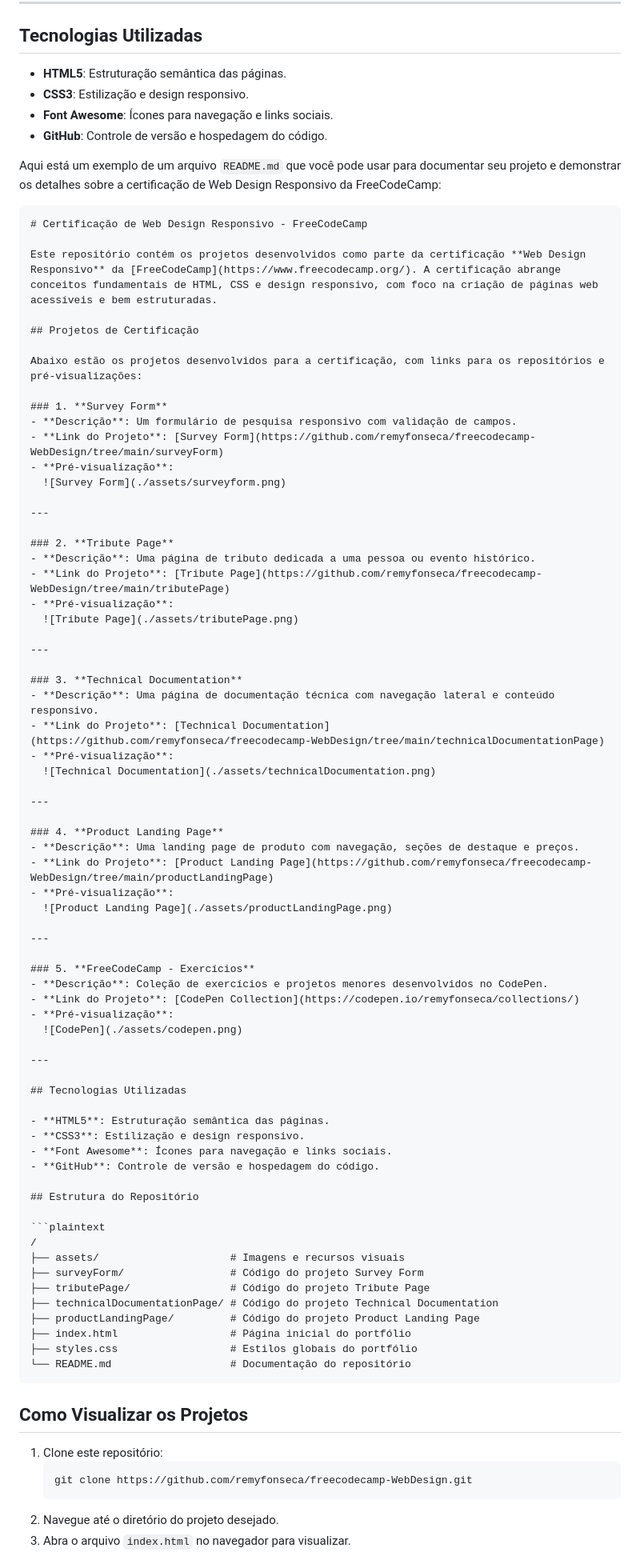
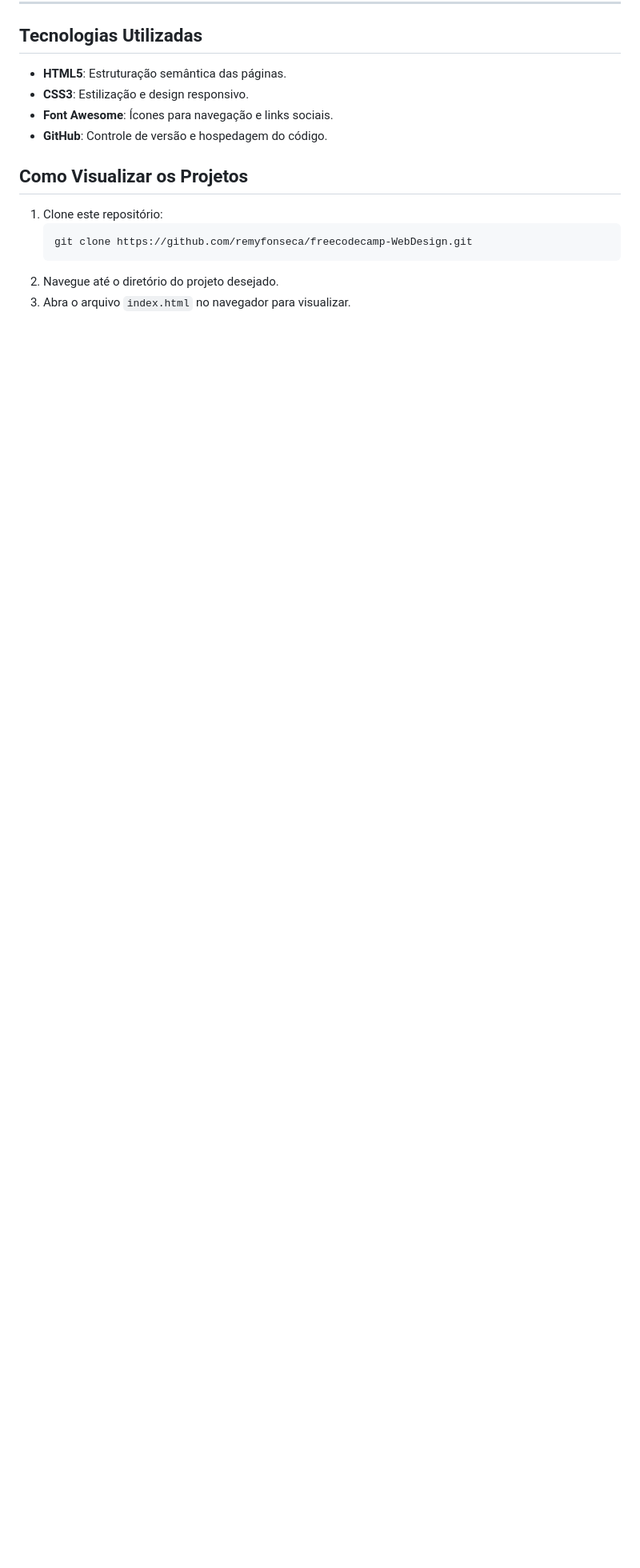
Before and after one commit to remyfonseca/freecodecamp-WebDesign, a Markdown page: readme.md, the part around the change printed below. Shown: that part at 80% size. Rendered like a GitHub page; blank space fills up the shorter version.

Commit message:
readme v3

````diff
--- a/readme.md
+++ b/readme.md
@@ -53,78 +53,6 @@ Abaixo estão os projetos desenvolvidos para a certificação, com links para os
 - **Font Awesome**: Ícones para navegação e links sociais.
 - **GitHub**: Controle de versão e hospedagem do código.
 
-Aqui está um exemplo de um arquivo `README.md` que você pode usar para documentar seu projeto e demonstrar os detalhes sobre a certificação de Web Design Responsivo da FreeCodeCamp:
-
-```markdown
-# Certificação de Web Design Responsivo - FreeCodeCamp
-
-Este repositório contém os projetos desenvolvidos como parte da certificação **Web Design Responsivo** da [FreeCodeCamp](https://www.freecodecamp.org/). A certificação abrange conceitos fundamentais de HTML, CSS e design responsivo, com foco na criação de páginas web acessíveis e bem estruturadas.
-
-## Projetos de Certificação
-
-Abaixo estão os projetos desenvolvidos para a certificação, com links para os repositórios e pré-visualizações:
-
-### 1. **Survey Form**
-- **Descrição**: Um formulário de pesquisa responsivo com validação de campos.
-- **Link do Projeto**: [Survey Form](https://github.com/remyfonseca/freecodecamp-WebDesign/tree/main/surveyForm)
-- **Pré-visualização**:
-  ![Survey Form](./assets/surveyform.png)
-
----
-
-### 2. **Tribute Page**
-- **Descrição**: Uma página de tributo dedicada a uma pessoa ou evento histórico.
-- **Link do Projeto**: [Tribute Page](https://github.com/remyfonseca/freecodecamp-WebDesign/tree/main/tributePage)
-- **Pré-visualização**:
-  ![Tribute Page](./assets/tributePage.png)
-
----
-
-### 3. **Technical Documentation**
-- **Descrição**: Uma página de documentação técnica com navegação lateral e conteúdo responsivo.
-- **Link do Projeto**: [Technical Documentation](https://github.com/remyfonseca/freecodecamp-WebDesign/tree/main/technicalDocumentationPage)
-- **Pré-visualização**:
-  ![Technical Documentation](./assets/technicalDocumentation.png)
-
----
-
-### 4. **Product Landing Page**
-- **Descrição**: Uma landing page de produto com navegação, seções de destaque e preços.
-- **Link do Projeto**: [Product Landing Page](https://github.com/remyfonseca/freecodecamp-WebDesign/tree/main/productLandingPage)
-- **Pré-visualização**:
-  ![Product Landing Page](./assets/productLandingPage.png)
-
----
-
-### 5. **FreeCodeCamp - Exercícios**
-- **Descrição**: Coleção de exercícios e projetos menores desenvolvidos no CodePen.
-- **Link do Projeto**: [CodePen Collection](https://codepen.io/remyfonseca/collections/)
-- **Pré-visualização**:
-  ![CodePen](./assets/codepen.png)
-
----
-
-## Tecnologias Utilizadas
-
-- **HTML5**: Estruturação semântica das páginas.
-- **CSS3**: Estilização e design responsivo.
-- **Font Awesome**: Ícones para navegação e links sociais.
-- **GitHub**: Controle de versão e hospedagem do código.
-
-## Estrutura do Repositório
-
-```plaintext
-/
-├── assets/                     # Imagens e recursos visuais
-├── surveyForm/                 # Código do projeto Survey Form
-├── tributePage/                # Código do projeto Tribute Page
-├── technicalDocumentationPage/ # Código do projeto Technical Documentation
-├── productLandingPage/         # Código do projeto Product Landing Page
-├── index.html                  # Página inicial do portfólio
-├── styles.css                  # Estilos globais do portfólio
-└── README.md                   # Documentação do repositório
-```
-
 ## Como Visualizar os Projetos
 
 1. Clone este repositório:
````
Also changed, not shown: other parts of readme.md (+2 -3 lines).
